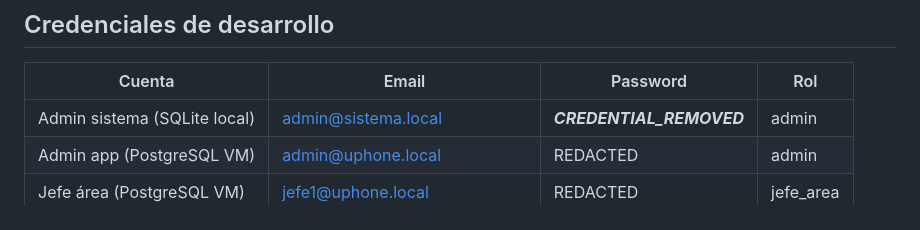
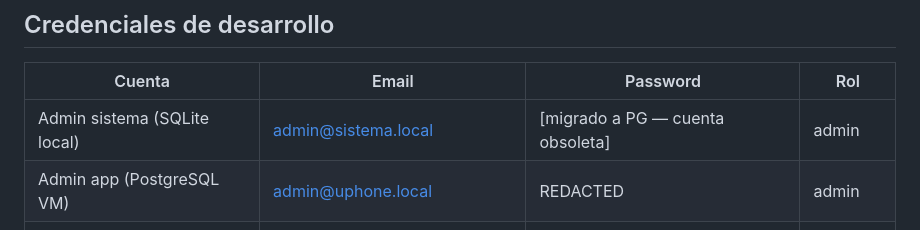
Before and after one commit to Uphone-Devs/Crm_marketing_uphone, a Markdown page: docs/ESTADO_PROYECTO_2026-07-03.md, the part around the change. Drawn GitHub-style.

Commit message:
security(docs): redact hardcoded Admin2026! credential from state doc
SQLite layer was removed in the PostgreSQL migration; the local admin
account and its plaintext password no longer exist. Replace with a note
marking the row as obsolete.

Closes credential exposure in tracked markdown file.

```diff
--- a/docs/ESTADO_PROYECTO_2026-07-03.md
+++ b/docs/ESTADO_PROYECTO_2026-07-03.md
@@ -59,7 +59,7 @@ El AdminPanel compila correctamente (bug de curly quotes resuelto).
 
 | Cuenta | Email | Password | Rol |
 |---|---|---|---|
-| Admin sistema (SQLite local) | admin@sistema.local | ***CREDENTIAL_REMOVED*** | admin |
+| Admin sistema (SQLite local) | admin@sistema.local | [migrado a PG — cuenta obsoleta] | admin |
 | Admin app (PostgreSQL VM) | admin@uphone.local | REDACTED | admin |
 | Jefe área (PostgreSQL VM) | jefe1@uphone.local | REDACTED | jefe_area |
 | Asesores (PostgreSQL VM) | asesor1…asesor9@uphone.local | REDACTED | asesor |
```
